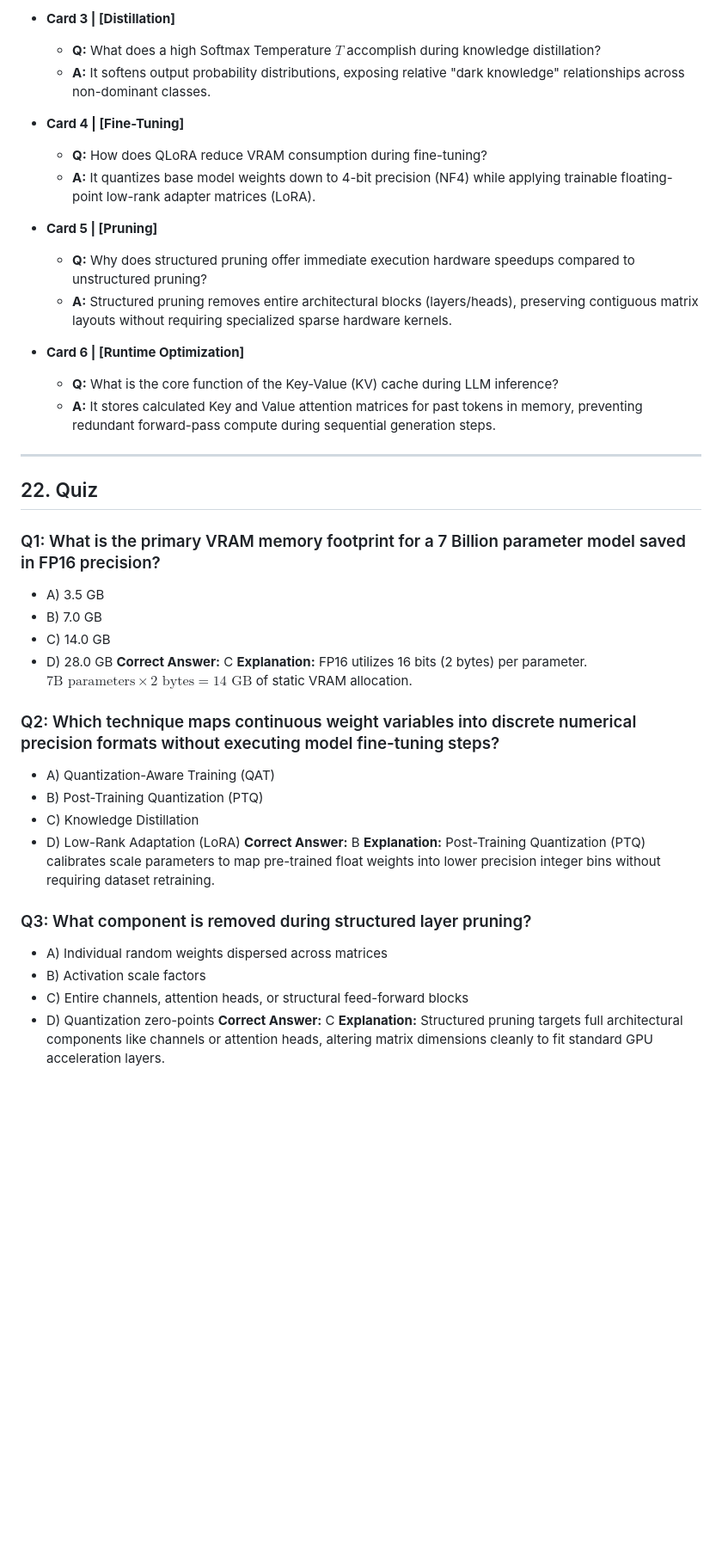
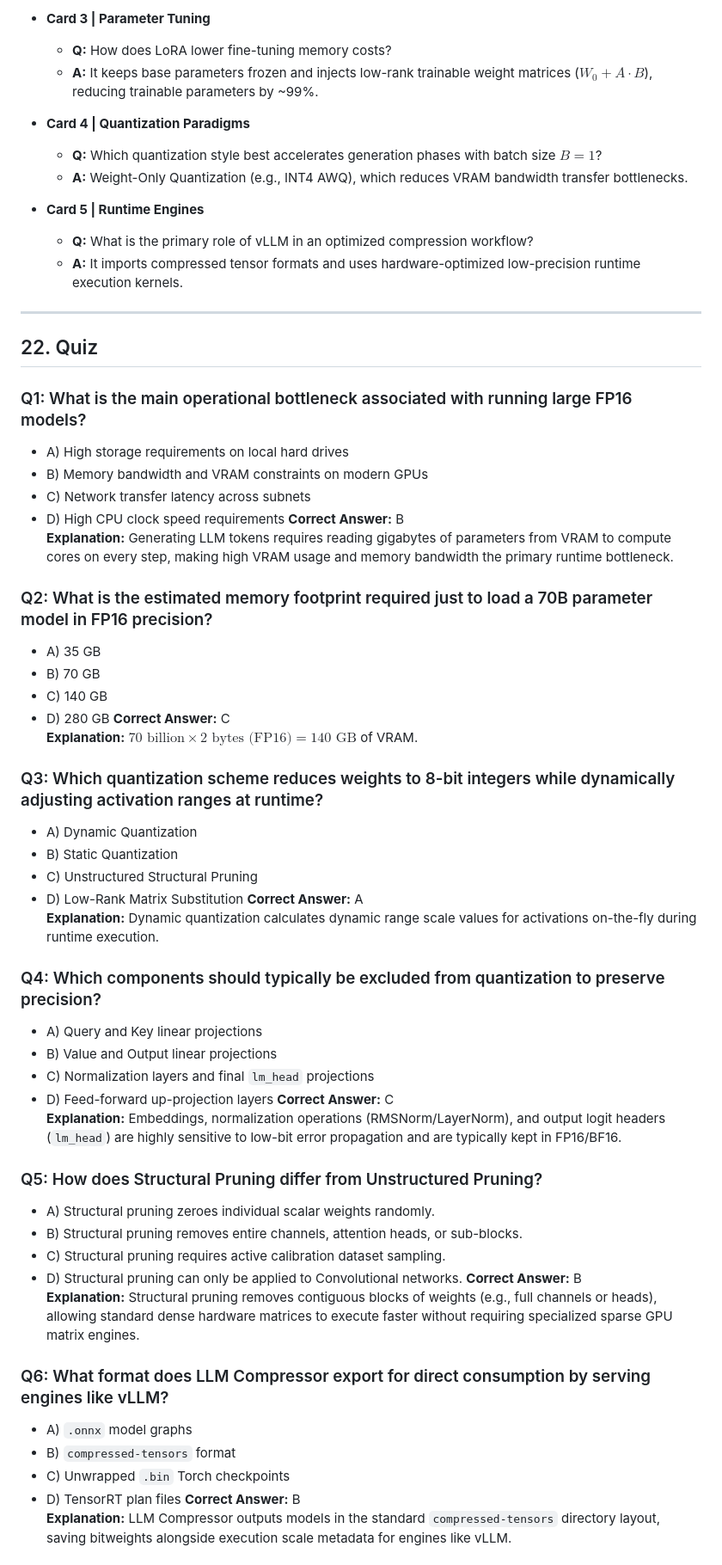
Before and after one commit to ashokishere/TechCollections, a Markdown page: docs/2026-07-28-llm-compression-explained-build-faster-efficient-ai-models.md, the part around one of its changes. Shown at 86% size. Drawn GitHub-style; blank space fills up the shorter version.

```diff
--- a/docs/2026-07-28-llm-compression-explained-build-faster-efficient-ai-models.md
+++ b/docs/2026-07-28-llm-compression-explained-build-faster-efficient-ai-models.md
@@ -446,45 +432,65 @@ Quantization reduces physical VRAM requirements and bandwidth bottlenecks. Lower
 
-* **Card 3 | [Distillation]**
-  * **Q:** What does a high Softmax Temperature $T$ accomplish during knowledge distillation?
-  * **A:** It softens output probability distributions, exposing relative "dark knowledge" relationships across non-dominant classes.
+- **Card 3 | Parameter Tuning**
+  - **Q:** How does LoRA lower fine-tuning memory costs?
+  - **A:** It keeps base parameters frozen and injects low-rank trainable weight matrices ($W_0 + A \cdot B$), reducing trainable parameters by ~99%.
 
-* **Card 4 | [Fine-Tuning]**
-  * **Q:** How does QLoRA reduce VRAM consumption during fine-tuning?
-  * **A:** It quantizes base model weights down to 4-bit precision (NF4) while applying trainable floating-point low-rank adapter matrices (LoRA).
+- **Card 4 | Quantization Paradigms**
+  - **Q:** Which quantization style best accelerates generation phases with batch size $B=1$?
+  - **A:** Weight-Only Quantization (e.g., INT4 AWQ), which reduces VRAM bandwidth transfer bottlenecks.
 
-* **Card 5 | [Pruning]**
-  * **Q:** Why does structured pruning offer immediate execution hardware speedups compared to unstructured pruning?
-  * **A:** Structured pruning removes entire architectural blocks (layers/heads), preserving contiguous matrix layouts without requiring specialized sparse hardware kernels.
-
-* **Card 6 | [Runtime Optimization]**
-  * **Q:** What is the core function of the Key-Value (KV) cache during LLM inference?
-  * **A:** It stores calculated Key and Value attention matrices for past tokens in memory, preventing redundant forward-pass compute during sequential generation steps.
+- **Card 5 | Runtime Engines**
+  - **Q:** What is the primary role of vLLM in an optimized compression workflow?
+  - **A:** It imports compressed tensor formats and uses hardware-optimized low-precision runtime execution kernels.
 
 ---
 
 ## 22. Quiz
 
-### Q1: What is the primary VRAM memory footprint for a 7 Billion parameter model saved in FP16 precision?
-- A) 3.5 GB
-- B) 7.0 GB
-- C) 14.0 GB
-- D) 28.0 GB
+### Q1: What is the main operational bottleneck associated with running large FP16 models?
+- A) High storage requirements on local hard drives
+- B) Memory bandwidth and VRAM constraints on modern GPUs
+- C) Network transfer latency across subnets
+- D) High CPU clock speed requirements
+**Correct Answer:** B
+**Explanation:** Generating LLM tokens requires reading gigabytes of parameters from VRAM to compute cores on every step, making high VRAM usage and memory bandwidth the primary runtime bottleneck.
+
+### Q2: What is the estimated memory footprint required just to load a 70B parameter model in FP16 precision?
+- A) 35 GB
+- B) 70 GB
+- C) 140 GB
+- D) 280 GB
 **Correct Answer:** C
-**Explanation:** FP16 utilizes 16 bits (2 bytes) per parameter. $7\text{B parameters} \times 2\text{ bytes} = 14\text{ GB}$ of static VRAM allocation.
+**Explanation:** $70 \text{ billion} \times 2 \text{ bytes (FP16)} = 140 \text{ GB}$ of VRAM.
 
-### Q2: Which technique maps continuous weight variables into discrete numerical precision formats without executing model fine-tuning steps?
-- A) Quantization-Aware Training (QAT)
-- B) Post-Training Quantization (PTQ)
-- C) Knowledge Distillation
-- D) Low-Rank Adaptation (LoRA)
+### Q3: Which quantization scheme reduces weights to 8-bit integers while dynamically adjusting activation ranges at runtime?
+- A) Dynamic Quantization
+- B) Static Quantization
+- C) Unstructured Structural Pruning
+- D) Low-Rank Matrix Substitution
+**Correct Answer:** A
+**Explanation:** Dynamic quantization calculates dynamic range scale values for activations on-the-fly during runtime execution.
+
+### Q4: Which components should typically be excluded from quantization to preserve precision?
+- A) Query and Key linear projections
+- B) Value and Output linear projections
+- C) Normalization layers and final `lm_head` projections
+- D) Feed-forward up-projection layers
+**Correct Answer:** C
+**Explanation:** Embeddings, normalization operations (RMSNorm/LayerNorm), and output logit headers (`lm_head`) are highly sensitive to low-bit error propagation and are typically kept in FP16/BF16.
+
+### Q5: How does Structural Pruning differ from Unstructured Pruning?
+- A) Structural pruning zeroes individual scalar weights randomly.
+- B) Structural pruning removes entire channels, attention heads, or sub-blocks.
+- C) Structural pruning requires active calibration dataset sampling.
+- D) Structural pruning can only be applied to Convolutional networks.
 **Correct Answer:** B
-**Explanation:** Post-Training Quantization (PTQ) calibrates scale parameters to map pre-trained float weights into lower precision integer bins without requiring dataset retraining.
+**Explanation:** Structural pruning removes contiguous blocks of weights (e.g., full channels or heads), allowing standard dense hardware matrices to execute faster without requiring specialized sparse GPU matrix engines.
 
-### Q3: What component is removed during structured layer pruning?
-- A) Individual random weights dispersed across matrices
-- B) Activation scale factors
-- C) Entire channels, attention heads, or structural feed-forward blocks
-- D) Quantization zero-points
-**Correct Answer:** C
-**Explanation:** Structured pruning targets full architectural components like channels or attention heads, altering matrix dimensions cleanly to fit standard GPU acceleration layers.
+### Q6: What format does LLM Compressor export for direct consumption by serving engines like vLLM?
+- A) `.onnx` model graphs
+- B) `compressed-tensors` format
+- C) Unwrapped `.bin` Torch checkpoints
+- D) TensorRT plan files
+**Correct Answer:** B
+**Explanation:** LLM Compressor outputs models in the standard `compressed-tensors` directory layout, saving bitweights alongside execution scale metadata for engines like vLLM.
 
```
Also changed, not shown: other parts of docs/2026-07-28-llm-compression-explained-build-faster-efficient-ai-models.md (+310 -349 lines).
